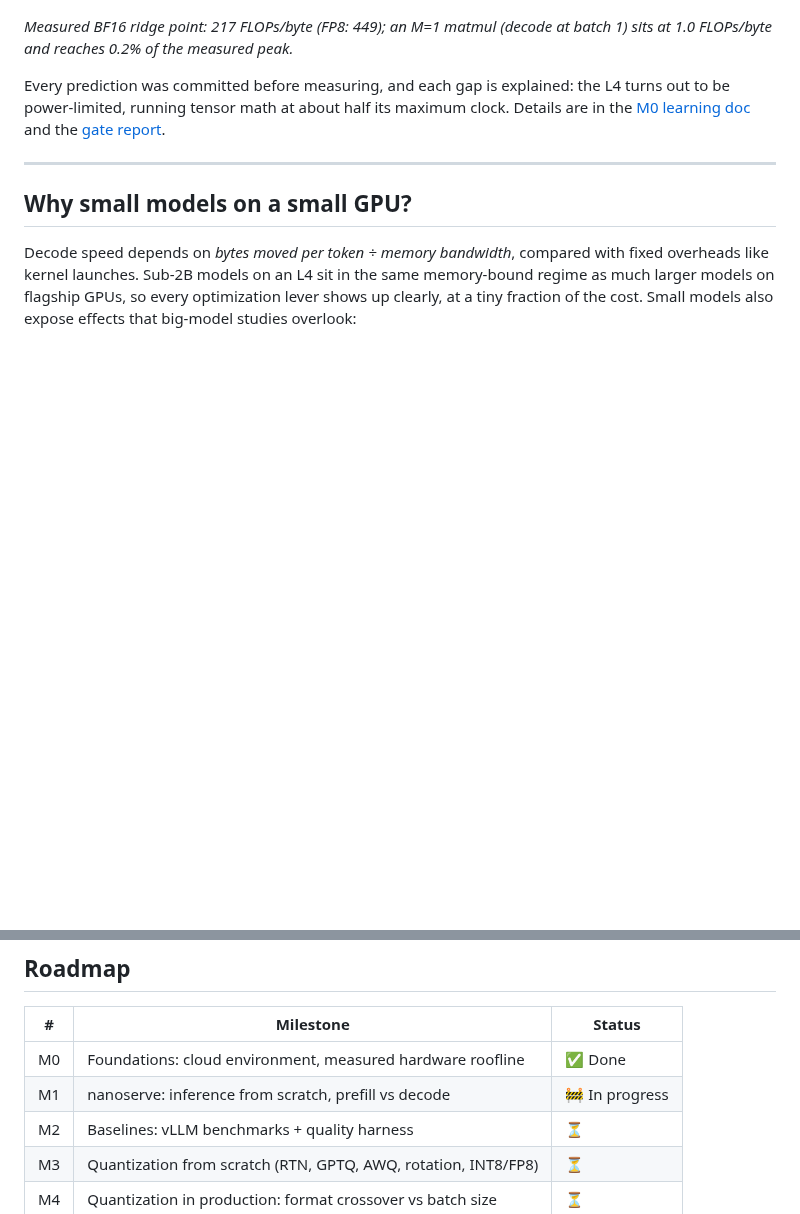
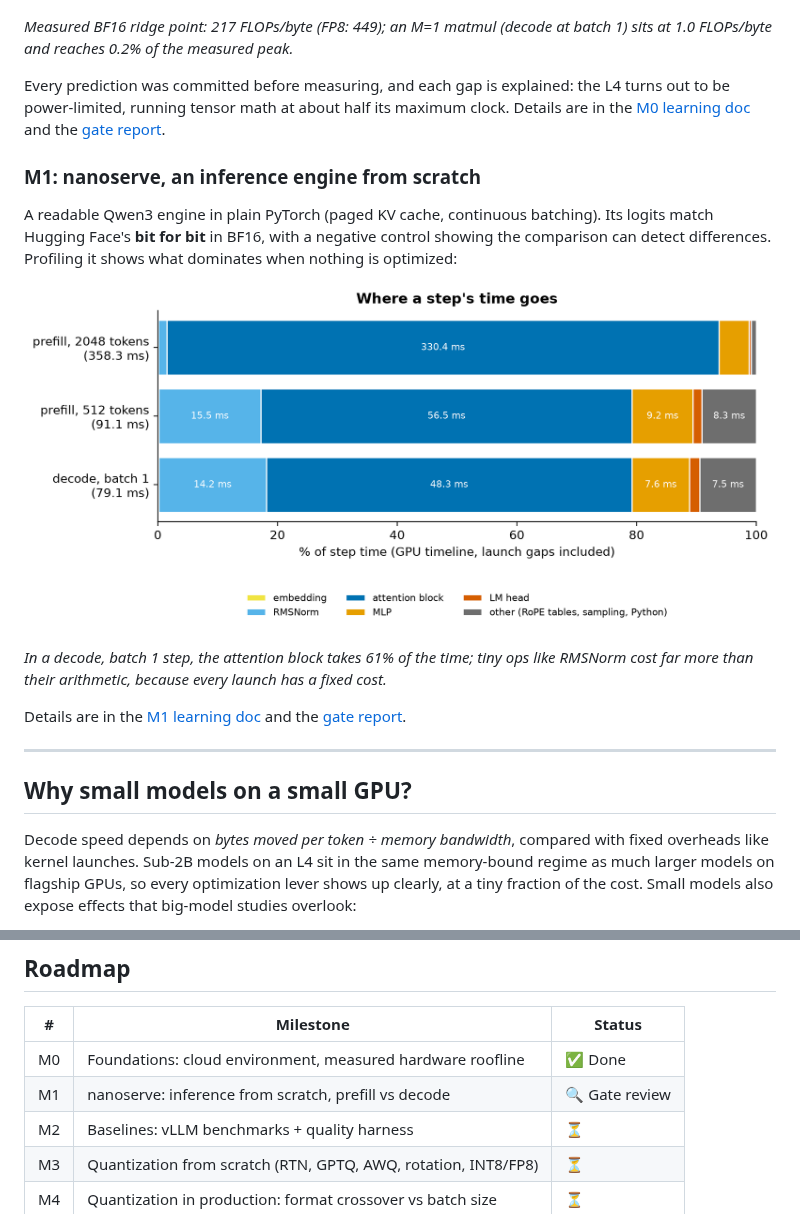
Before and after one commit to ish-codes-magic/bytes-per-token, a Markdown page: README.md, 2 parts joined by grey strips. Rendered like a GitHub page; blank space fills up the shorter version.

Commit message:
Show nanoserve's parity and step anatomy in the README

```diff
--- a/README.md
+++ b/README.md
@@ -49,6 +49,20 @@ Every prediction was committed before measuring, and each gap is explained: the
 running tensor math at about half its maximum clock. Details are in the
 [M0 learning doc](docs/learning/M0-foundations.md) and the [gate report](docs/gates/M0-report.md).
 
+### M1: nanoserve, an inference engine from scratch
+
+A readable Qwen3 engine in plain PyTorch (paged KV cache, continuous batching). Its logits match Hugging Face's
+**bit for bit** in BF16, with a negative control showing the comparison can detect differences. Profiling it shows
+what dominates when nothing is optimized:
+
+![Where a decode step's time goes](results/figures/m1_anatomy.png)
+
+<!-- BEGIN GENERATED: caption-m1_anatomy -->
+*In a decode, batch 1 step, the attention block takes 61% of the time; tiny ops like RMSNorm cost far more than their arithmetic, because every launch has a fixed cost.*
+<!-- END GENERATED: caption-m1_anatomy -->
+
+Details are in the [M1 learning doc](docs/learning/M1-nanoserve.md) and the [gate report](docs/gates/M1-report.md).
+
 ---
 
 ## Why small models on a small GPU?
@@ -95,7 +109,7 @@ Two sizes from one family show **how each gain changes with model size**.
 | # | Milestone | Status |
 |---|---|---|
 | M0 | Foundations: cloud environment, measured hardware roofline | ✅ Done |
-| M1 | nanoserve: inference from scratch, prefill vs decode | 🚧 In progress |
+| M1 | nanoserve: inference from scratch, prefill vs decode | 🔍 Gate review |
 | M2 | Baselines: vLLM benchmarks + quality harness | ⏳ |
 | M3 | Quantization from scratch (RTN, GPTQ, AWQ, rotation, INT8/FP8) | ⏳ |
 | M4 | Quantization in production: format crossover vs batch size | ⏳ |
```
